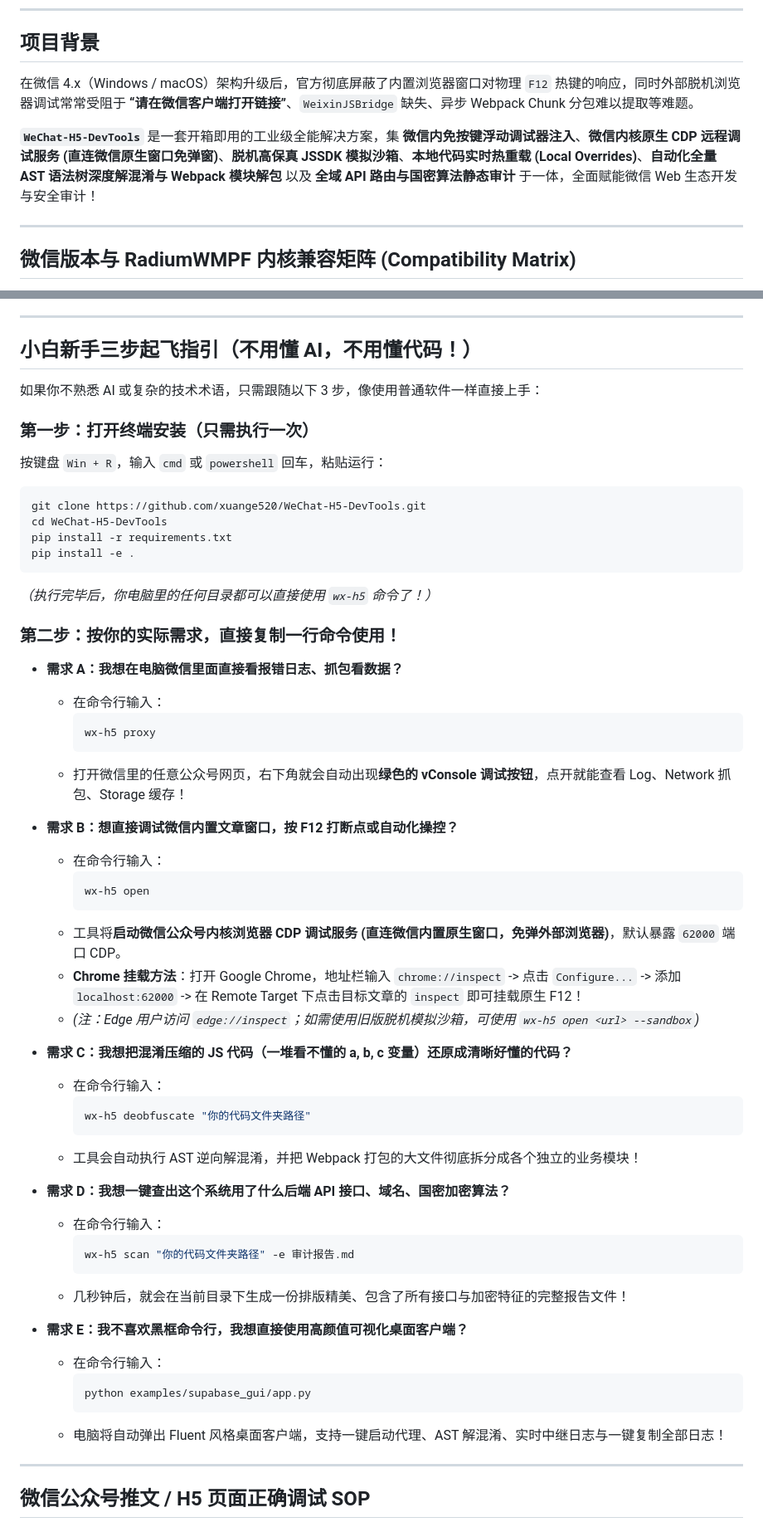
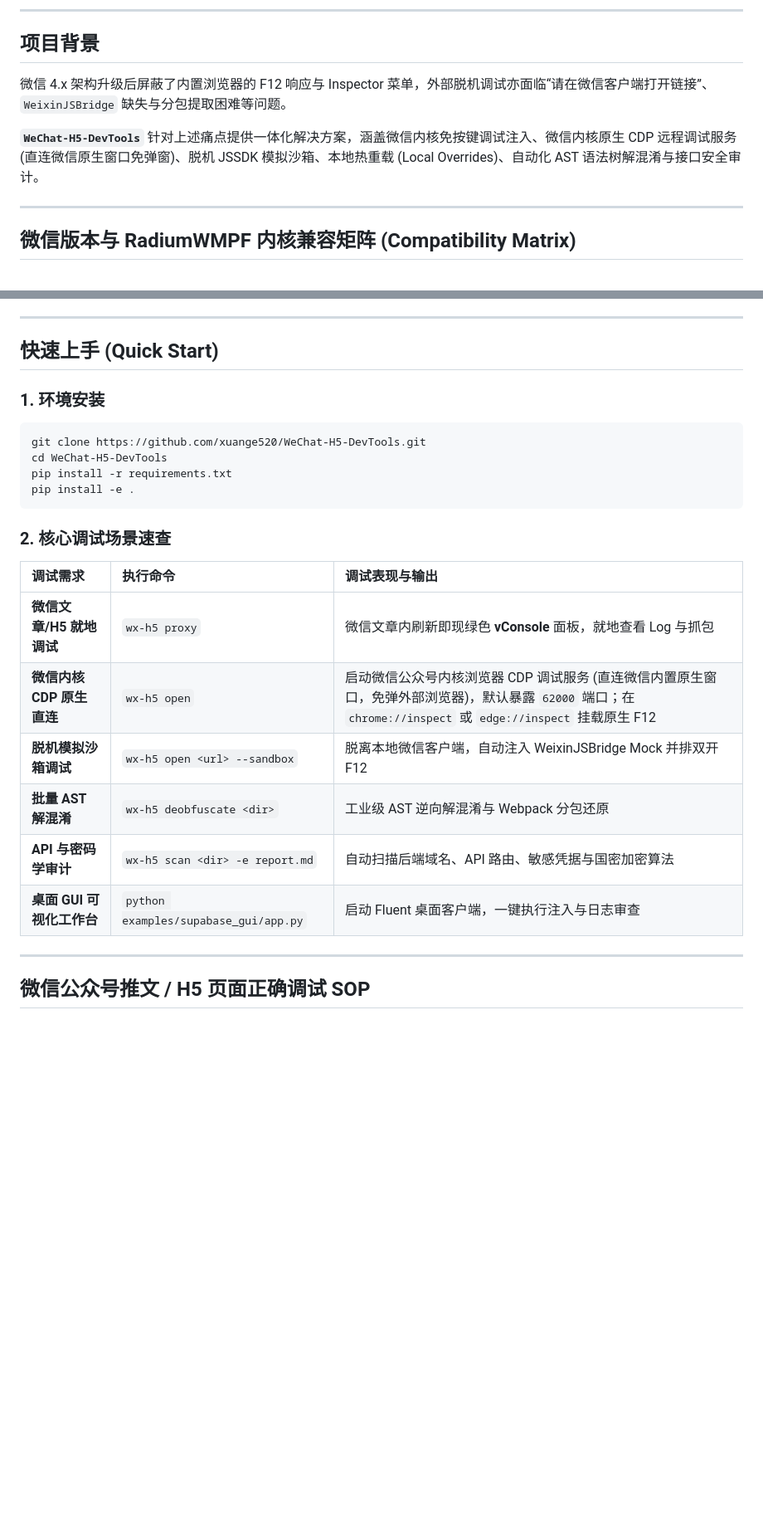
Before and after one commit to xuange520/WeChat-H5-DevTools, a Markdown page: README.md, 2 parts joined by grey strips. Shown at 83% size. GitHub-like rendering; blank space fills up the shorter version.

Commit message:
docs: streamline README by removing redundant marketing fluff, duplicate steps, and hype phrases

````diff
--- a/README.md
+++ b/README.md
@@ -21,9 +21,9 @@
 <a id="background"></a><a id="项目背景"></a>
 ## 项目背景
 
-在微信 4.x（Windows / macOS）架构升级后，官方彻底屏蔽了内置浏览器窗口对物理 `F12` 热键的响应，同时外部脱机浏览器调试常常受阻于 **“请在微信客户端打开链接”**、`WeixinJSBridge` 缺失、异步 Webpack Chunk 分包难以提取等难题。
+微信 4.x 架构升级后屏蔽了内置浏览器的 F12 响应与 Inspector 菜单，外部脱机调试亦面临“请在微信客户端打开链接”、`WeixinJSBridge` 缺失与分包提取困难等问题。
 
-**`WeChat-H5-DevTools`** 是一套开箱即用的工业级全能解决方案，集 **微信内免按键浮动调试器注入**、**微信内核原生 CDP 远程调试服务 (直连微信原生窗口免弹窗)**、**脱机高保真 JSSDK 模拟沙箱**、**本地代码实时热重载 (Local Overrides)**、**自动化全量 AST 语法树深度解混淆与 Webpack 模块解包** 以及 **全域 API 路由与国密算法静态审计** 于一体，全面赋能微信 Web 生态开发与安全审计！
+**`WeChat-H5-DevTools`** 针对上述痛点提供一体化解决方案，涵盖微信内核免按键调试注入、微信内核原生 CDP 远程调试服务 (直连微信原生窗口免弹窗)、脱机 JSSDK 模拟沙箱、本地热重载 (Local Overrides)、自动化 AST 语法树解混淆与接口安全审计。
 
 ---
 
@@ -78,58 +78,26 @@
 ---
 
 <a id="quickstart"></a><a id="快速上手"></a><a id="新手起步"></a><a id="小白新手三步起飞"></a>
-## 小白新手三步起飞指引（不用懂 AI，不用懂代码！）
+## 快速上手 (Quick Start)
 
-如果你不熟悉 AI 或复杂的技术术语，只需跟随以下 3 步，像使用普通软件一样直接上手：
-
-### 第一步：打开终端安装（只需执行一次）
-按键盘 `Win + R`，输入 `cmd` 或 `powershell` 回车，粘贴运行：
+### 1. 环境安装
 ```bash
 git clone https://github.com/xuange520/WeChat-H5-DevTools.git
 cd WeChat-H5-DevTools
 pip install -r requirements.txt
 pip install -e .
 ```
-*（执行完毕后，你电脑里的任何目录都可以直接使用 `wx-h5` 命令了！）*
 
-### 第二步：按你的实际需求，直接复制一行命令使用！
+### 2. 核心调试场景速查
 
-* **需求 A：我想在电脑微信里面直接看报错日志、抓包看数据？**
-  * 在命令行输入：
-    ```bash
-    wx-h5 proxy
-    ```
-  * 打开微信里的任意公众号网页，右下角就会自动出现**绿色的 vConsole 调试按钮**，点开就能查看 Log、Network 抓包、Storage 缓存！
-
-* **需求 B：想直接调试微信内置文章窗口，按 F12 打断点或自动化操控？**
-  * 在命令行输入：
-    ```bash
-    wx-h5 open
-    ```
-  * 工具将**启动微信公众号内核浏览器 CDP 调试服务 (直连微信内置原生窗口，免弹外部浏览器)**，默认暴露 `62000` 端口 CDP。
-  * **Chrome 挂载方法**：打开 Google Chrome，地址栏输入 `chrome://inspect` -> 点击 `Configure...` -> 添加 `localhost:62000` -> 在 Remote Target 下点击目标文章的 `inspect` 即可挂载原生 F12！
-  * *(注：Edge 用户访问 `edge://inspect`；如需使用旧版脱机模拟沙箱，可使用 `wx-h5 open <url> --sandbox`)*
-
-* **需求 C：我想把混淆压缩的 JS 代码（一堆看不懂的 a, b, c 变量）还原成清晰好懂的代码？**
-  * 在命令行输入：
-    ```bash
-    wx-h5 deobfuscate "你的代码文件夹路径"
-    ```
-  * 工具会自动执行 AST 逆向解混淆，并把 Webpack 打包的大文件彻底拆分成各个独立的业务模块！
-
-* **需求 D：我想一键查出这个系统用了什么后端 API 接口、域名、国密加密算法？**
-  * 在命令行输入：
-    ```bash
-    wx-h5 scan "你的代码文件夹路径" -e 审计报告.md
-    ```
-  * 几秒钟后，就会在当前目录下生成一份排版精美、包含了所有接口与加密特征的完整报告文件！
-
-* **需求 E：我不喜欢黑框命令行，我想直接使用高颜值可视化桌面客户端？**
-  * 在命令行输入：
-    ```bash
-    python examples/supabase_gui/app.py
-    ```
-  * 电脑将自动弹出 Fluent 风格桌面客户端，支持一键启动代理、AST 解混淆、实时中继日志与一键复制全部日志！
+| 调试需求 | 执行命令 | 调试表现与输出 |
+| :--- | :--- | :--- |
+| **微信文章/H5 就地调试** | `wx-h5 proxy` | 微信文章内刷新即现绿色 **vConsole** 面板，就地查看 Log 与抓包 |
+| **微信内核 CDP 原生直连** | `wx-h5 open` | 启动微信公众号内核浏览器 CDP 调试服务 (直连微信内置原生窗口，免弹外部浏览器)，默认暴露 `62000` 端口；在 `chrome://inspect` 或 `edge://inspect` 挂载原生 F12 |
+| **脱机模拟沙箱调试** | `wx-h5 open <url> --sandbox` | 脱离本地微信客户端，自动注入 WeixinJSBridge Mock 并排双开 F12 |
+| **批量 AST 解混淆** | `wx-h5 deobfuscate <dir>` | 工业级 AST 逆向解混淆与 Webpack 分包还原 |
+| **API 与密码学审计** | `wx-h5 scan <dir> -e report.md` | 自动扫描后端域名、API 路由、敏感凭据与国密加密算法 |
+| **桌面 GUI 可视化工作台** | `python examples/supabase_gui/app.py` | 启动 Fluent 桌面客户端，一键执行注入与日志审查 |
 
 ---
 
````
Also changed, not shown: other parts of README.md (+22 -56 lines).
